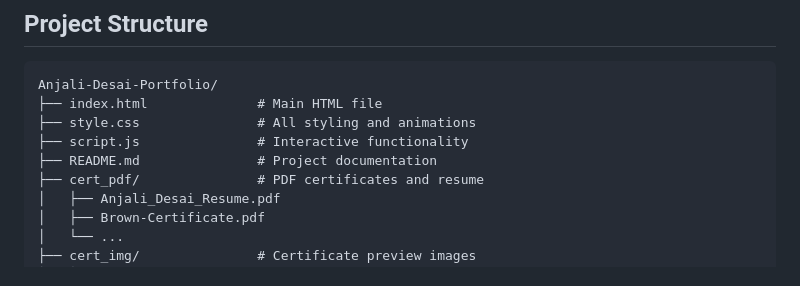
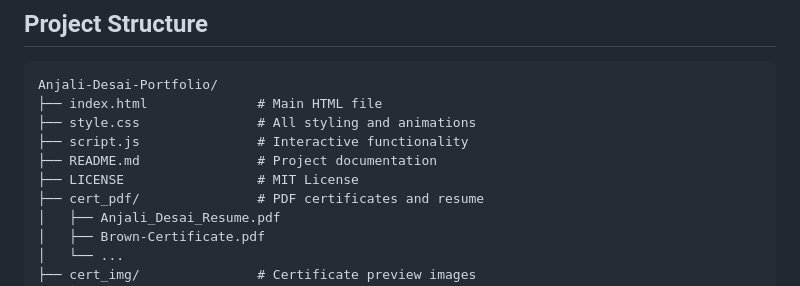
Before and after one commit to AnjaliiD/Anjali-Desai-Portfolio, a Markdown page: README.md, the part around the change. Rendered like a GitHub page.

```diff
--- a/README.md
+++ b/README.md
@@ -43,6 +43,7 @@ Anjali-Desai-Portfolio/
 ├── style.css               # All styling and animations
 ├── script.js               # Interactive functionality
 ├── README.md               # Project documentation
+├── LICENSE                 # MIT License
 ├── cert_pdf/               # PDF certificates and resume
 │   ├── Anjali_Desai_Resume.pdf
 │   ├── Brown-Certificate.pdf
```
